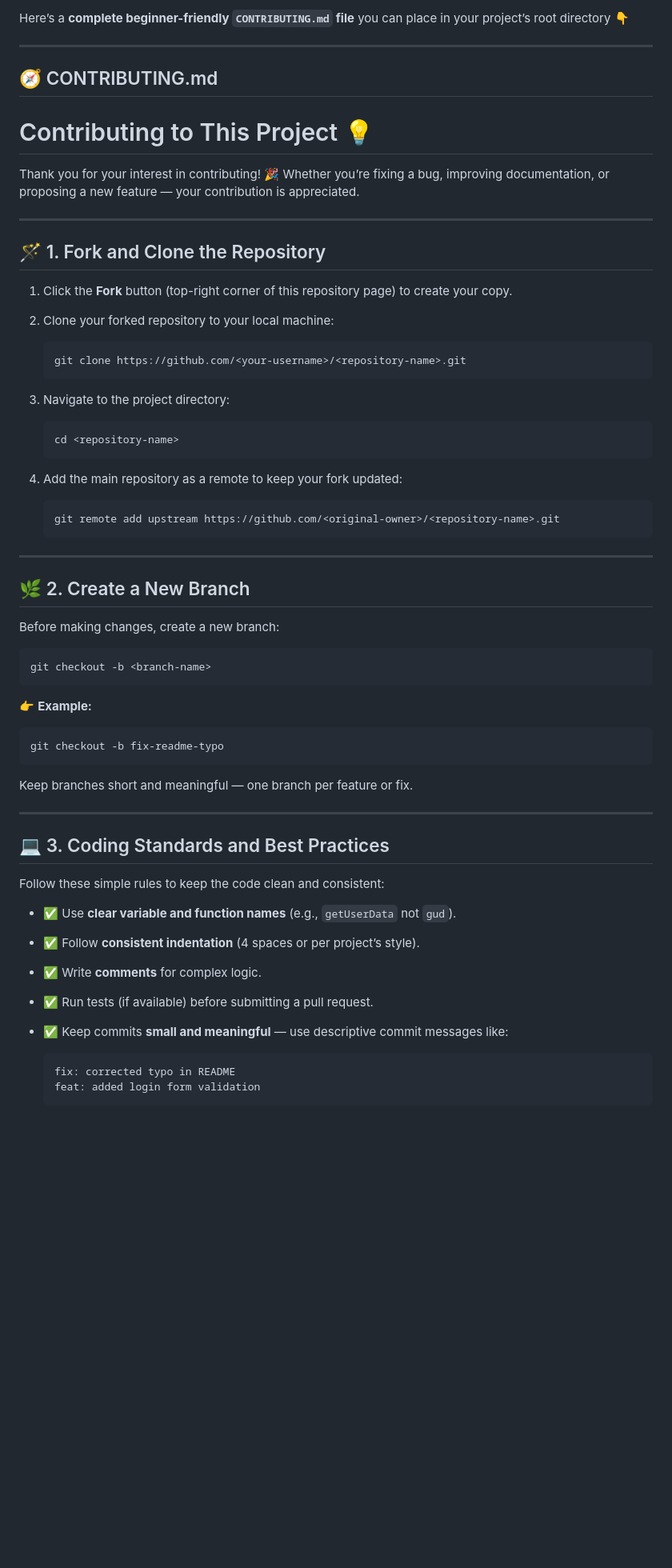
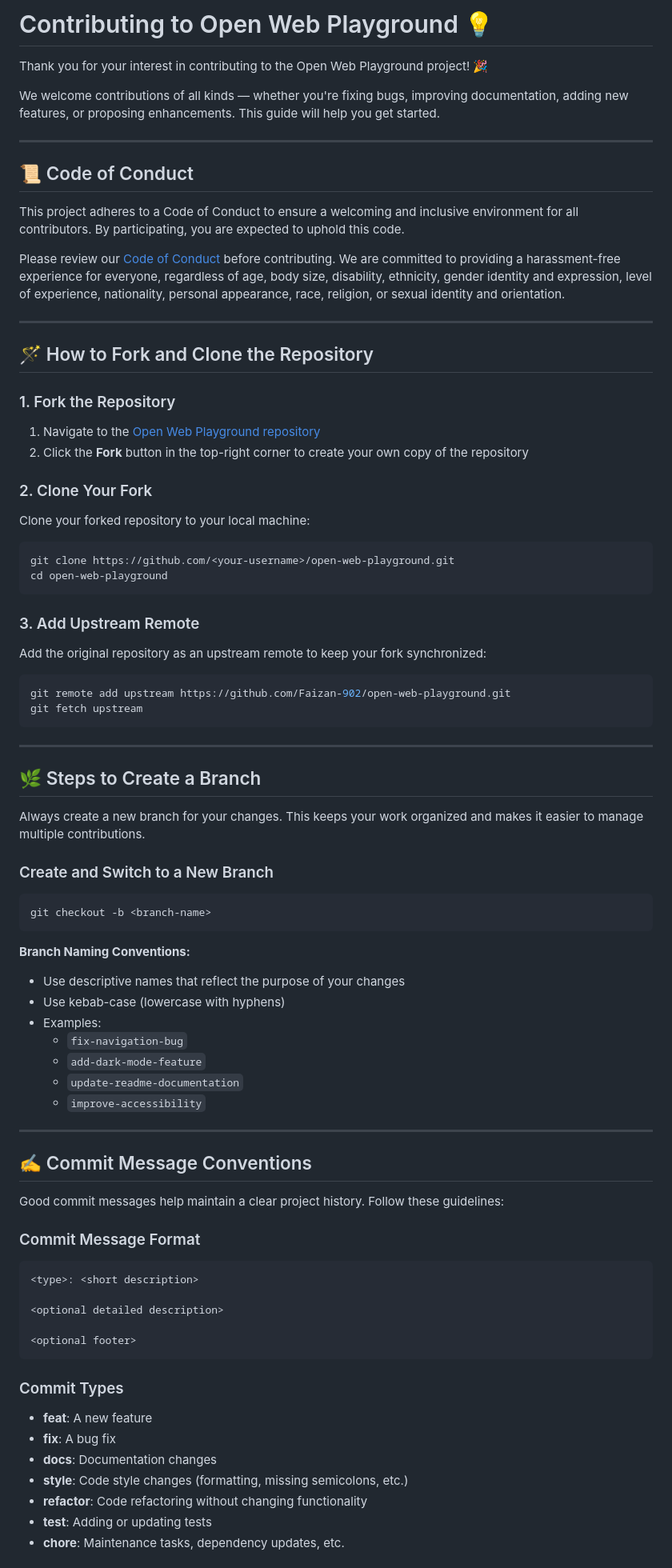
Before and after one commit to Layyzyy/open-web-playground_Faizan, a Markdown page: CONTRIBUTING.md, the part around one of its changes. Shown at 80% size. Drawn GitHub-style; blank space fills up the shorter version.

````diff
--- a/CONTRIBUTING.md
+++ b/CONTRIBUTING.md
@@ -1,66 +1,88 @@
-Here’s a **complete beginner-friendly `CONTRIBUTING.md` file** you can place in your project’s root directory 👇
+# Contributing to Open Web Playground 💡
+
+Thank you for your interest in contributing to the Open Web Playground project! 🎉
+
+We welcome contributions of all kinds — whether you're fixing bugs, improving documentation, adding new features, or proposing enhancements. This guide will help you get started.
 
 ---
 
-## 🧭 CONTRIBUTING.md
+## 📜 Code of Conduct
 
-# Contributing to This Project 💡
+This project adheres to a Code of Conduct to ensure a welcoming and inclusive environment for all contributors. By participating, you are expected to uphold this code.
 
-Thank you for your interest in contributing! 🎉
-Whether you’re fixing a bug, improving documentation, or proposing a new feature — your contribution is appreciated.
+Please review our [Code of Conduct](CODE_OF_CONDUCT.md) before contributing. We are committed to providing a harassment-free experience for everyone, regardless of age, body size, disability, ethnicity, gender identity and expression, level of experience, nationality, personal appearance, race, religion, or sexual identity and orientation.
 
 ---
 
-## 🪄 1. Fork and Clone the Repository
+## 🪄 How to Fork and Clone the Repository
 
-1. Click the **Fork** button (top-right corner of this repository page) to create your copy.
-2. Clone your forked repository to your local machine:
+### 1. Fork the Repository
 
-   ```bash
-   git clone https://github.com/<your-username>/<repository-name>.git
-   ```
-3. Navigate to the project directory:
+1. Navigate to the [Open Web Playground repository](https://github.com/Faizan-902/open-web-playground)
+2. Click the **Fork** button in the top-right corner to create your own copy of the repository
 
-   ```bash
-   cd <repository-name>
-   ```
-4. Add the main repository as a remote to keep your fork updated:
+### 2. Clone Your Fork
 
-   ```bash
-   git remote add upstream https://github.com/<original-owner>/<repository-name>.git
-   ```
+Clone your forked repository to your local machine:
+
+```bash
+git clone https://github.com/<your-username>/open-web-playground.git
+cd open-web-playground
+```
+
+### 3. Add Upstream Remote
+
+Add the original repository as an upstream remote to keep your fork synchronized:
+
+```bash
+git remote add upstream https://github.com/Faizan-902/open-web-playground.git
+git fetch upstream
+```
 
 ---
 
-## 🌿 2. Create a New Branch
+## 🌿 Steps to Create a Branch
 
-Before making changes, create a new branch:
+Always create a new branch for your changes. This keeps your work organized and makes it easier to manage multiple contributions.
+
+### Create and Switch to a New Branch
 
 ```bash
 git checkout -b <branch-name>
 ```
 
-👉 **Example:**
-
-```bash
-git checkout -b fix-readme-typo
-```
-
-Keep branches short and meaningful — one branch per feature or fix.
+**Branch Naming Conventions:**
+- Use descriptive names that reflect the purpose of your changes
+- Use kebab-case (lowercase with hyphens)
+- Examples:
+  - `fix-navigation-bug`
+  - `add-dark-mode-feature`
+  - `update-readme-documentation`
+  - `improve-accessibility`
 
 ---
 
-## 💻 3. Coding Standards and Best Practices
+## ✍️ Commit Message Conventions
 
-Follow these simple rules to keep the code clean and consistent:
+Good commit messages help maintain a clear project history. Follow these guidelines:
 
-* ✅ Use **clear variable and function names** (e.g., `getUserData` not `gud`).
-* ✅ Follow **consistent indentation** (4 spaces or per project’s style).
-* ✅ Write **comments** for complex logic.
-* ✅ Run tests (if available) before submitting a pull request.
-* ✅ Keep commits **small and meaningful** — use descriptive commit messages like:
+### Commit Message Format
 
-  ```
-  fix: corrected typo in README
-  feat: added login form validation
-  ```
+```
+<type>: <short description>
+
+<optional detailed description>
+
+<optional footer>
+```
+
+### Commit Types
+
+- **feat**: A new feature
+- **fix**: A bug fix
+- **docs**: Documentation changes
+- **style**: Code style changes (formatting, missing semicolons, etc.)
+- **refactor**: Code refactoring without changing functionality
+- **test**: Adding or updating tests
+- **chore**: Maintenance tasks, dependency updates, etc.
+
````
Also changed, not shown: other parts of CONTRIBUTING.md (+174 -38 lines).
